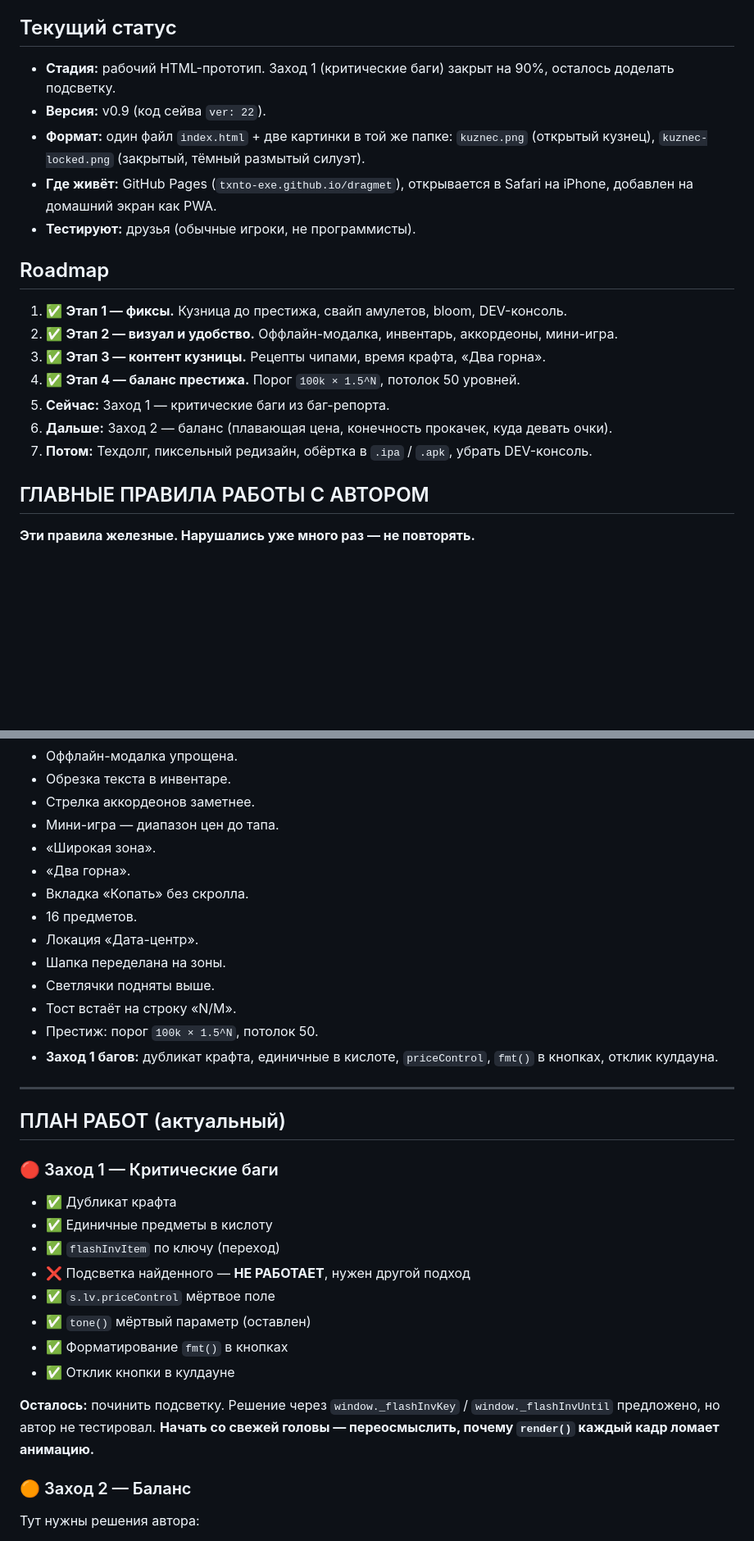
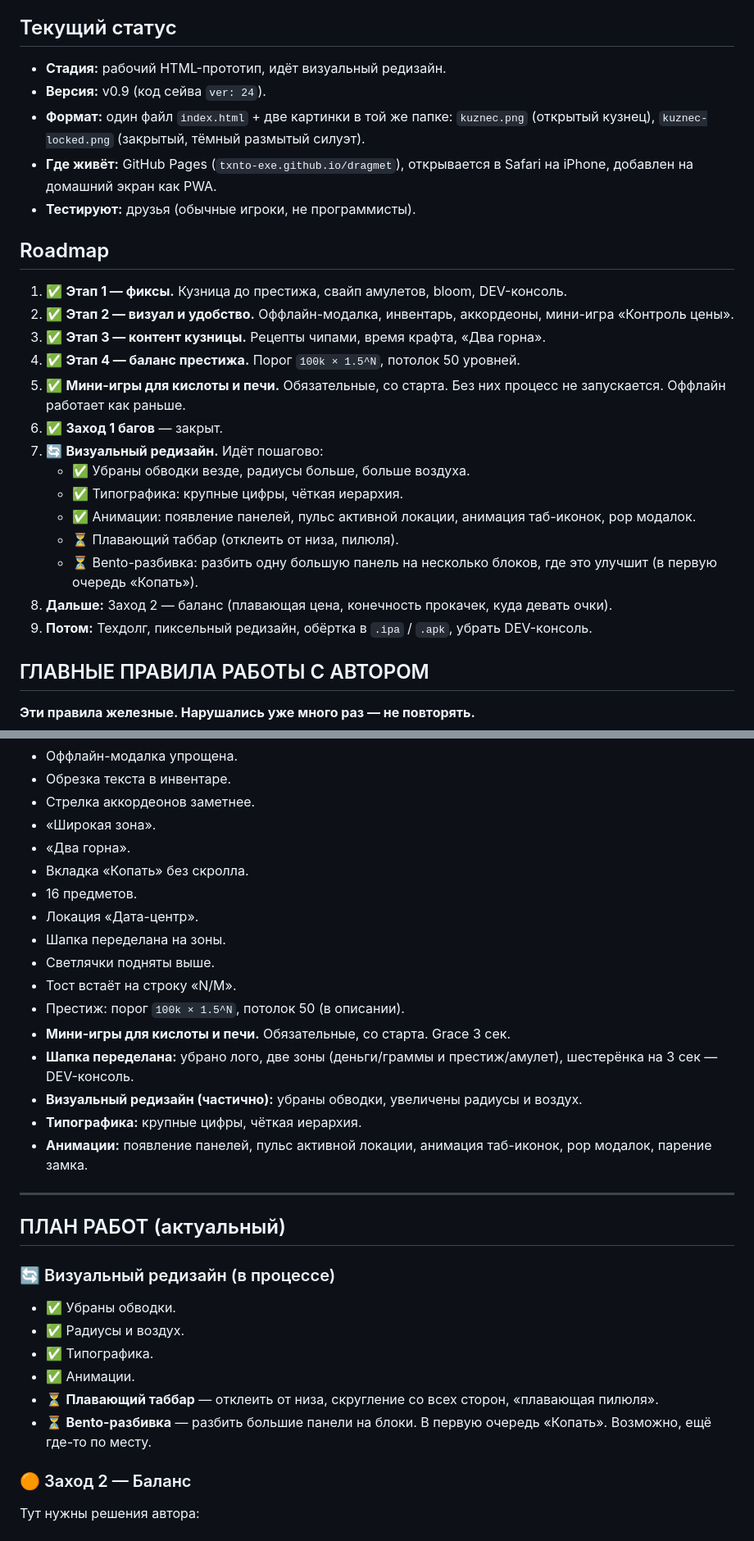
Before and after one commit to txnto-exe/dragmet, a Markdown page: README.md, 2 parts joined by grey strips. Shown at 82% size. GitHub-like rendering; blank space fills up the shorter version.

```diff
--- a/README.md
+++ b/README.md
@@ -4,8 +4,8 @@
 
 ## Текущий статус
 
-- **Стадия:** рабочий HTML-прототип. Заход 1 (критические баги) закрыт на 90%, осталось доделать подсветку.
-- **Версия:** v0.9 (код сейва `ver: 22`).
+- **Стадия:** рабочий HTML-прототип, идёт визуальный редизайн.
+- **Версия:** v0.9 (код сейва `ver: 24`).
 - **Формат:** один файл `index.html` + две картинки в той же папке: `kuznec.png` (открытый кузнец), `kuznec-locked.png` (закрытый, тёмный размытый силуэт).
 - **Где живёт:** GitHub Pages (`txnto-exe.github.io/dragmet`), открывается в Safari на iPhone, добавлен на домашний экран как PWA.
 - **Тестируют:** друзья (обычные игроки, не программисты).
@@ -13,12 +13,19 @@
 ## Roadmap
 
 1. ✅ **Этап 1 — фиксы.** Кузница до престижа, свайп амулетов, bloom, DEV-консоль.
-2. ✅ **Этап 2 — визуал и удобство.** Оффлайн-модалка, инвентарь, аккордеоны, мини-игра.
+2. ✅ **Этап 2 — визуал и удобство.** Оффлайн-модалка, инвентарь, аккордеоны, мини-игра «Контроль цены».
 3. ✅ **Этап 3 — контент кузницы.** Рецепты чипами, время крафта, «Два горна».
 4. ✅ **Этап 4 — баланс престижа.** Порог `100k × 1.5^N`, потолок 50 уровней.
-5. **Сейчас:** Заход 1 — критические баги из баг-репорта.
-6. **Дальше:** Заход 2 — баланс (плавающая цена, конечность прокачек, куда девать очки).
-7. **Потом:** Техдолг, пиксельный редизайн, обёртка в `.ipa` / `.apk`, убрать DEV-консоль.
+5. ✅ **Мини-игры для кислоты и печи.** Обязательные, со старта. Без них процесс не запускается. Оффлайн работает как раньше.
+6. ✅ **Заход 1 багов** — закрыт.
+7. 🔄 **Визуальный редизайн.** Идёт пошагово:
+   - ✅ Убраны обводки везде, радиусы больше, больше воздуха.
+   - ✅ Типографика: крупные цифры, чёткая иерархия.
+   - ✅ Анимации: появление панелей, пульс активной локации, анимация таб-иконок, pop модалок.
+   - ⏳ Плавающий таббар (отклеить от низа, пилюля).
+   - ⏳ Bento-разбивка: разбить одну большую панель на несколько блоков, где это улучшит (в первую очередь «Копать»).
+8. **Дальше:** Заход 2 — баланс (плавающая цена, конечность прокачек, куда девать очки).
+9. **Потом:** Техдолг, пиксельный редизайн, обёртка в `.ipa` / `.apk`, убрать DEV-консоль.
 
 ## ГЛАВНЫЕ ПРАВИЛА РАБОТЫ С АВТОРОМ
 
@@ -312,7 +318,6 @@
 - Оффлайн-модалка упрощена.
 - Обрезка текста в инвентаре.
 - Стрелка аккордеонов заметнее.
-- Мини-игра — диапазон цен до тапа.
 - «Широкая зона».
 - «Два горна».
 - Вкладка «Копать» без скролла.
@@ -321,25 +326,25 @@
 - Шапка переделана на зоны.
 - Светлячки подняты выше.
 - Тост встаёт на строку «N/M».
-- Престиж: порог `100k × 1.5^N`, потолок 50.
-- **Заход 1 багов:** дубликат крафта, единичные в кислоте, `priceControl`, `fmt()` в кнопках, отклик кулдауна.
+- Престиж: порог `100k × 1.5^N`, потолок 50 (в описании).
+- **Мини-игры для кислоты и печи.** Обязательные, со старта. Grace 3 сек.
+- **Шапка переделана:** убрано лого, две зоны (деньги/граммы и престиж/амулет), шестерёнка на 3 сек — DEV-консоль.
+- **Визуальный редизайн (частично):** убраны обводки, увеличены радиусы и воздух.
+- **Типографика:** крупные цифры, чёткая иерархия.
+- **Анимации:** появление панелей, пульс активной локации, анимация таб-иконок, pop модалок, парение замка.
 
 ---
 
 ## ПЛАН РАБОТ (актуальный)
 
-### 🔴 Заход 1 — Критические баги
+### 🔄 Визуальный редизайн (в процессе)
 
-- ✅ Дубликат крафта
-- ✅ Единичные предметы в кислоту
-- ✅ `flashInvItem` по ключу (переход)
-- ❌ Подсветка найденного — **НЕ РАБОТАЕТ**, нужен другой подход
-- ✅ `s.lv.priceControl` мёртвое поле
-- ✅ `tone()` мёртвый параметр (оставлен)
-- ✅ Форматирование `fmt()` в кнопках
-- ✅ Отклик кнопки в кулдауне
-
-**Осталось:** починить подсветку. Решение через `window._flashInvKey` / `window._flashInvUntil` предложено, но автор не тестировал. **Начать со свежей головы — переосмыслить, почему `render()` каждый кадр ломает анимацию.**
+- ✅ Убраны обводки.
+- ✅ Радиусы и воздух.
+- ✅ Типографика.
+- ✅ Анимации.
+- ⏳ **Плавающий таббар** — отклеить от низа, скругление со всех сторон, «плавающая пилюля».
+- ⏳ **Bento-разбивка** — разбить большие панели на блоки. В первую очередь «Копать». Возможно, ещё где-то по месту.
 
 ### 🟠 Заход 2 — Баланс
 
```
Also changed, not shown: other parts of README.md (+60 -61 lines).
